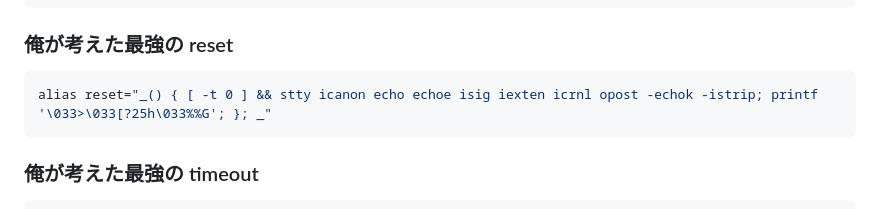
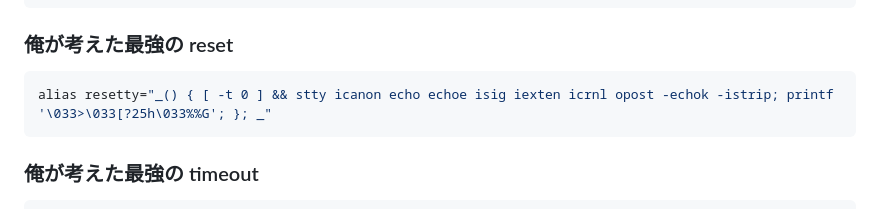
Before and after one commit to tab4moji/mymemo, a Markdown page: projects/bash.md, the part around the change. Rendered like a GitHub page.

Commit message:
update markdown files.

````diff
--- a/projects/bash.md
+++ b/projects/bash.md
@@ -14,7 +14,7 @@ myecho 'hello, world!'
 ### 俺が考えた最強の reset
 
 ```bash
-alias reset="_() { [ -t 0 ] && stty icanon echo echoe isig iexten icrnl opost -echok -istrip; printf '\033>\033[?25h\033%%G'; }; _"
+alias resetty="_() { [ -t 0 ] && stty icanon echo echoe isig iexten icrnl opost -echok -istrip; printf '\033>\033[?25h\033%%G'; }; _"
 ```
 
 ### 俺が考えた最強の timeout
````
